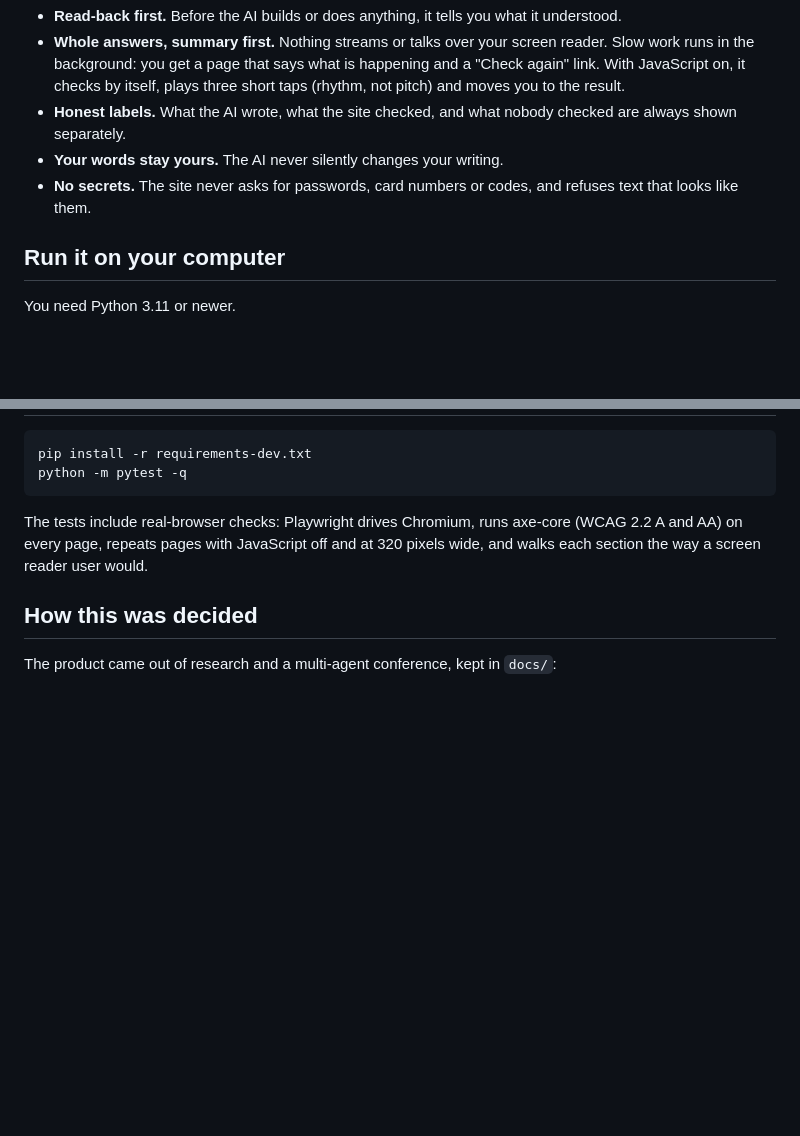
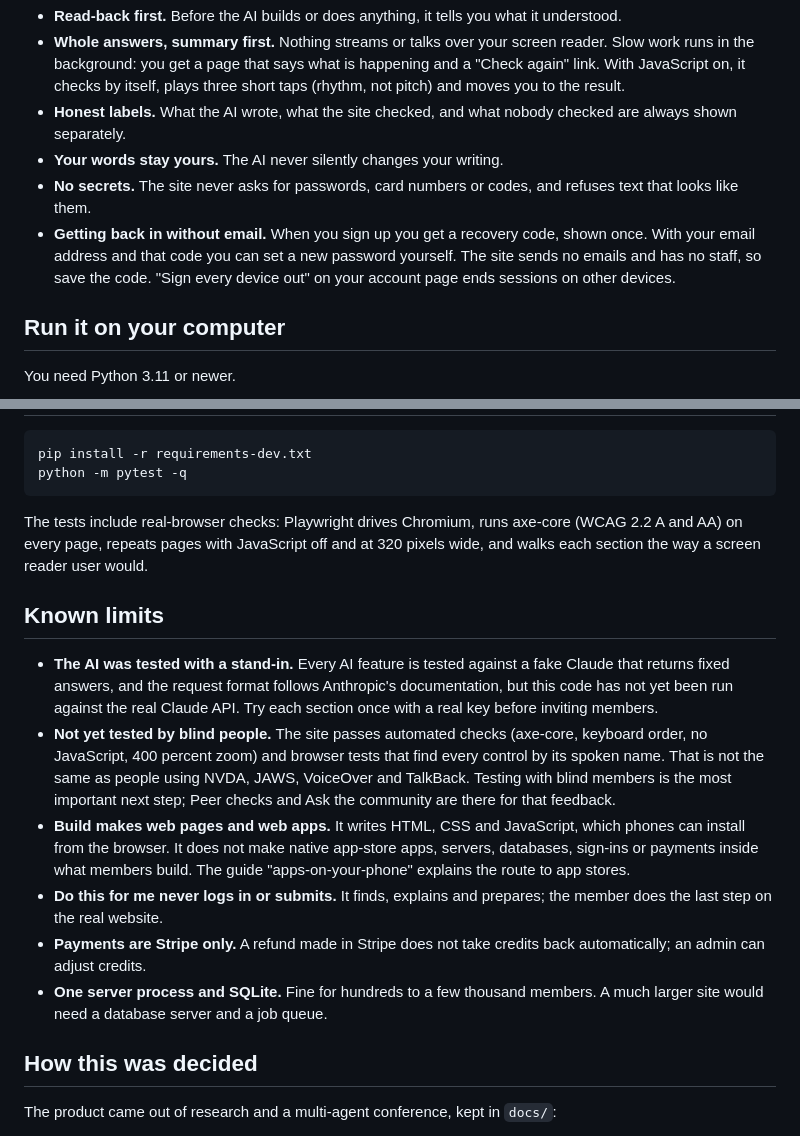
Before and after one commit to domiriganji/blind-builders, a Markdown page: README.md, 2 parts joined by grey strips. Rendered like a GitHub page; blank space fills up the shorter version.

Commit message:
README: recovery codes, signing out other devices, and known limits
Co-Authored-By: Claude Opus 5.5 <noreply@anthropic.com>
Claude-Session: https://claude.ai/code/session_01VKTvDspbaSMT3N9XJBvonY

```diff
--- a/README.md
+++ b/README.md
@@ -25,6 +25,7 @@ There is no phone line and no support staff. The AI does the work, and members h
 - **Honest labels.** What the AI wrote, what the site checked, and what nobody checked are always shown separately.
 - **Your words stay yours.** The AI never silently changes your writing.
 - **No secrets.** The site never asks for passwords, card numbers or codes, and refuses text that looks like them.
+- **Getting back in without email.** When you sign up you get a recovery code, shown once. With your email address and that code you can set a new password yourself. The site sends no emails and has no staff, so save the code. "Sign every device out" on your account page ends sessions on other devices.
 
 ## Run it on your computer
 
@@ -70,6 +71,15 @@ python -m pytest -q
 
 The tests include real-browser checks: Playwright drives Chromium, runs axe-core (WCAG 2.2 A and AA) on every page, repeats pages with JavaScript off and at 320 pixels wide, and walks each section the way a screen reader user would.
 
+## Known limits
+
+- **The AI was tested with a stand-in.** Every AI feature is tested against a fake Claude that returns fixed answers, and the request format follows Anthropic's documentation, but this code has not yet been run against the real Claude API. Try each section once with a real key before inviting members.
+- **Not yet tested by blind people.** The site passes automated checks (axe-core, keyboard order, no JavaScript, 400 percent zoom) and browser tests that find every control by its spoken name. That is not the same as people using NVDA, JAWS, VoiceOver and TalkBack. Testing with blind members is the most important next step; Peer checks and Ask the community are there for that feedback.
+- **Build makes web pages and web apps.** It writes HTML, CSS and JavaScript, which phones can install from the browser. It does not make native app-store apps, servers, databases, sign-ins or payments inside what members build. The guide "apps-on-your-phone" explains the route to app stores.
+- **Do this for me never logs in or submits.** It finds, explains and prepares; the member does the last step on the real website.
+- **Payments are Stripe only.** A refund made in Stripe does not take credits back automatically; an admin can adjust credits.
+- **One server process and SQLite.** Fine for hundreds to a few thousand members. A much larger site would need a database server and a job queue.
+
 ## How this was decided
 
 The product came out of research and a multi-agent conference, kept in `docs/`:
```
